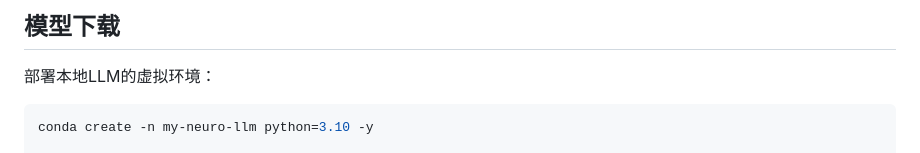
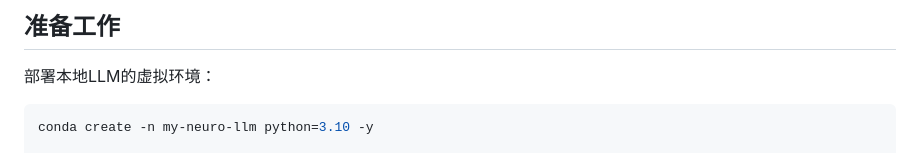
Before and after one commit to Maoweicao/my-neuro, a Markdown page: LLM-studio/README.md, the part around the change. Drawn GitHub-style.

```diff
--- a/LLM-studio/README.md
+++ b/LLM-studio/README.md
@@ -1,4 +1,4 @@
-## 模型下载
+## 准备工作
 
 部署本地LLM的虚拟环境：
 
```
